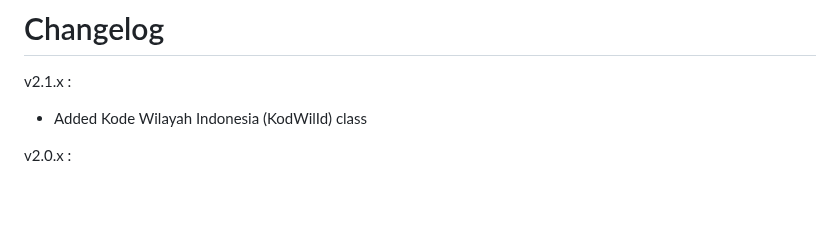
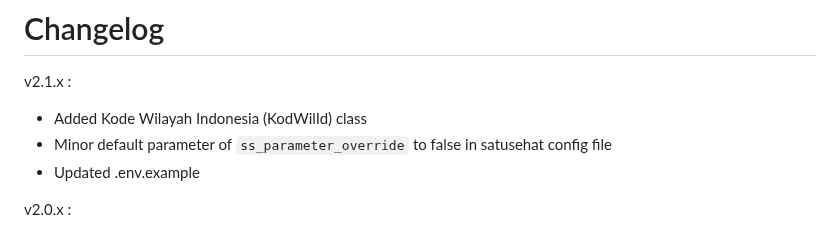
Before and after one commit to ivanwilliammd/satusehat-integration, a Markdown page: CHANGELOG.md, the part around the change. GitHub-like rendering; blank space fills up the shorter version.

Commit message:
updated changelog

````diff
--- a/CHANGELOG.md
+++ b/CHANGELOG.md
@@ -2,6 +2,8 @@
 
 v2.1.x :
 - Added Kode Wilayah Indonesia (KodWilId) class
+- Minor default parameter of ```ss_parameter_override``` to false in satusehat config file
+- Updated .env.example
 
 v2.0.x :
 - Splitted terminology model
````
